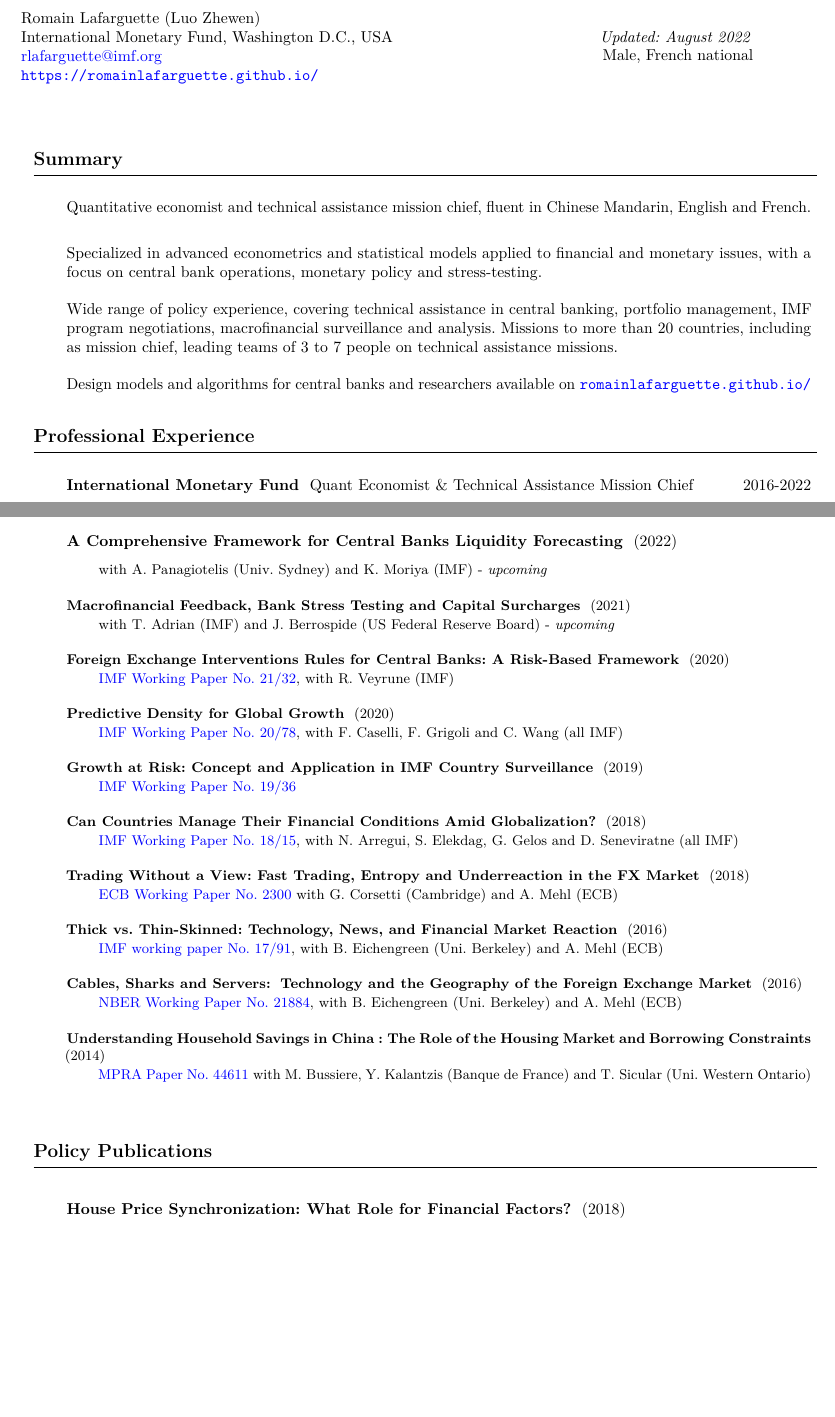
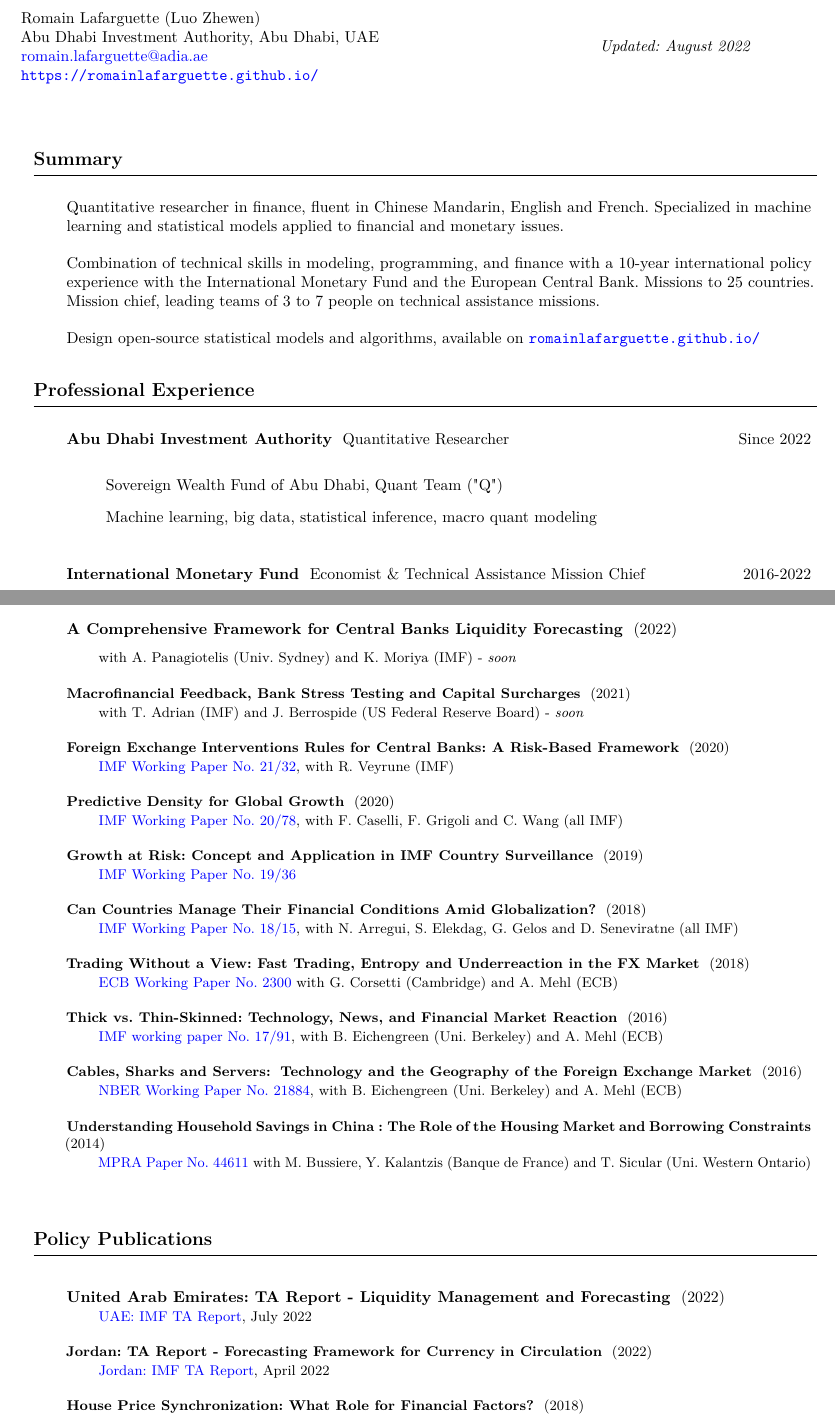
Before and after one commit to romainlafarguette/lafarguette-resume, a LaTeX CV (lafarguette_resume.tex): two parts of pages 1 and 3 of 5, joined at a grey line, cut so that both start at the same text, the shorter picture padded with empty space. Compiled offline with pdfLaTeX.

Commit message:
Add ADIA to the CB

```diff
--- a/lafarguette_resume.tex
+++ b/lafarguette_resume.tex
@@ -88,15 +88,15 @@
 \begin{adresse}
 \begin{flushleft}
     Romain Lafarguette (Luo Zhewen)\\
-    International Monetary Fund, Washington D.C., USA \\
-    \href{mailto:rlafarguette@imf.org}{rlafarguette@imf.org}\\
+    Abu Dhabi Investment Authority, Abu Dhabi, UAE \\
+    \href{mailto:romain.lafarguette@adia.ae}{romain.lafarguette@adia.ae}\\
     \url{https://romainlafarguette.github.io/} \\
 \end{flushleft}
 \end{adresse}
 \begin{etatcivil}
 \begin{flushleft}
   \emph{Updated: \monthyeardate\today}\\
-Male, French national
+%Male, French national
 \end{flushleft}
 \end{etatcivil}
 \end{chapeau}
@@ -107,21 +107,17 @@
 \begin{rubriquetableau}[0.95\textwidth]{Summary}\\
   \vspace{-0.5cm}
 
-Quantitative economist and technical assistance mission chief, fluent in Chinese Mandarin, English and French.\\
-\smallskip
+Quantitative researcher  in finance, fluent  in Chinese Mandarin,  English and
+French.  Specialized in  machine learning  and statistical  models applied  to
+financial and monetary issues.\\ \smallskip
 
-Specialized in advanced econometrics and statistical models applied to
-financial and monetary issues, with a focus on central bank operations,
-monetary policy and stress-testing.\\
-\smallskip
+Combination of technical  skills in modeling, programming, and  finance with a
+10-year international  policy experience with the  International Monetary Fund
+and  the European  Central  Bank.  Missions to  25  countries. Mission  chief,
+leading teams of 3 to 7 people on technical assistance missions.\\ \smallskip
 
-Wide range of policy experience, covering technical assistance in central
-banking, portfolio management, IMF program negotiations, macrofinancial surveillance and
-analysis. Missions to more than 20 countries, including as mission chief, leading teams
-of 3 to 7 people on technical assistance missions.\\
-\smallskip
-
-Design models and algorithms for central banks and researchers available on \url{romainlafarguette.github.io/}\\
+Design   open-source  statistical   models   and   algorithms, available   on
+\url{romainlafarguette.github.io/}\\
 
 \end{rubriquetableau}
 
@@ -131,10 +127,19 @@
 % PROFESSIONAL EXPERIENCE
 %%%%%%%%%%%%%%%%%%%%%%%%%%%%%%%%%%%%%%%%%%%%%%%%%%%%%%%%%%%%%%%%%%%%%%%%%%%%%%%%%%%%%%%%%%%%%%%%%%%%%%%%%%%%%
 
-\begin{rubriquetableau}[0.95\textwidth]{Professional Experience}\\
+\begin{rubriquetableau}[0.95\textwidth]{Professional             Experience}\\
 \vspace{-0.5cm}
 
-\activite{International Monetary Fund} Quant Economist \& Technical Assistance Mission Chief \hfill 2016-\currentyear\today \\
+\activite{Abu Dhabi Investment Authority} Quantitative Researcher \hfill Since 2022 \\ \vspace{-0.2cm}
+\begin{itemize}[label={},
+rightmargin=\dimexpr\linewidth-13cm-\leftmargin\relax]
+\item Sovereign Wealth Fund of Abu Dhabi, Quant Team ("Q")
+\item Machine learning, big data, statistical inference, macro quant modeling
+ \end{itemize}
+
+\vspace{0.5cm}
+
+\activite{International Monetary Fund} Economist \& Technical Assistance Mission Chief \hfill 2016-2022 \\
 \vspace{-0.2cm}
 
 \begin{itemize}[label={},
@@ -347,13 +358,13 @@
   \vspace{-0.5cm}
 
 \activite{A Comprehensive Framework for Central Banks Liquidity Forecasting} (2022) \\
-\hspace{0.6cm} \small{with A. Panagiotelis (Univ. Sydney) and K. Moriya (IMF) - \emph{upcoming}}
+\hspace{0.6cm} \small{with A. Panagiotelis (Univ. Sydney) and K. Moriya (IMF) - \emph{soon}}
 \vspace{0.4cm}
 
 
 \activite{Macrofinancial Feedback, Bank Stress Testing and Capital Surcharges} (2021) \\
 \hspace{0.6cm} \small{with T. Adrian (IMF) and J. Berrospide (US Federal
-  Reserve Board) - \emph{upcoming}}
+  Reserve Board) - \emph{soon}}
 \vspace{0.4cm}
 
 \activite{Foreign Exchange Interventions Rules for Central Banks: A Risk-Based Framework} (2020) \\
@@ -400,6 +411,16 @@
 
 \begin{rubriquetableau}[0.95\textwidth]{Policy Publications}\\
 
+\activite{United Arab Emirates: TA Report - Liquidity Management and Forecasting} (2022) \\
+\hspace{0.6cm}
+\small{\href{https://www.imf.org/en/Publications/CR/Issues/2022/07/22/United-Arab-Emirates-Technical-Assistance-Report-Liquidity-Management-and-Forecasting-521194}{UAE: IMF TA Report}, July 2022}
+\vspace{0.4cm}
+
+\activite{Jordan: TA Report - Forecasting Framework for Currency in Circulation} (2022) \\
+\hspace{0.6cm}
+\small{\href{https://www.imf.org/en/Publications/CR/Issues/2022/04/07/Jordan-Technical-Assistance-Report-Forecasting-Framework-for-Currency-in-Circulation-516259}{Jordan: IMF TA Report}, April 2022}
+\vspace{0.4cm}
+
 \activite{House Price Synchronization: What Role for Financial Factors?} (2018) \\
 \hspace{0.6cm}
 \small{\href{https://www.elibrary.imf.org/view/IMF082/24893-9781484338292/24893-9781484338292/ch03}{IMF
@@ -433,3 +454,5 @@
 \hspace{0.6cm} \small{\href{https://www.ecb.europa.eu/pub/pdf/ire/euro-international-role-201507.en.pdf}{ECB, The International Role of the Euro Report}, July 2015 (with J. Grab)}
 \end{rubriquetableau}
 
+
+\newpage
```
Also changed, not shown: lafarguette_resume.pdf, lafarguette_resume.tex (158 more changed lines), 4 other files.
